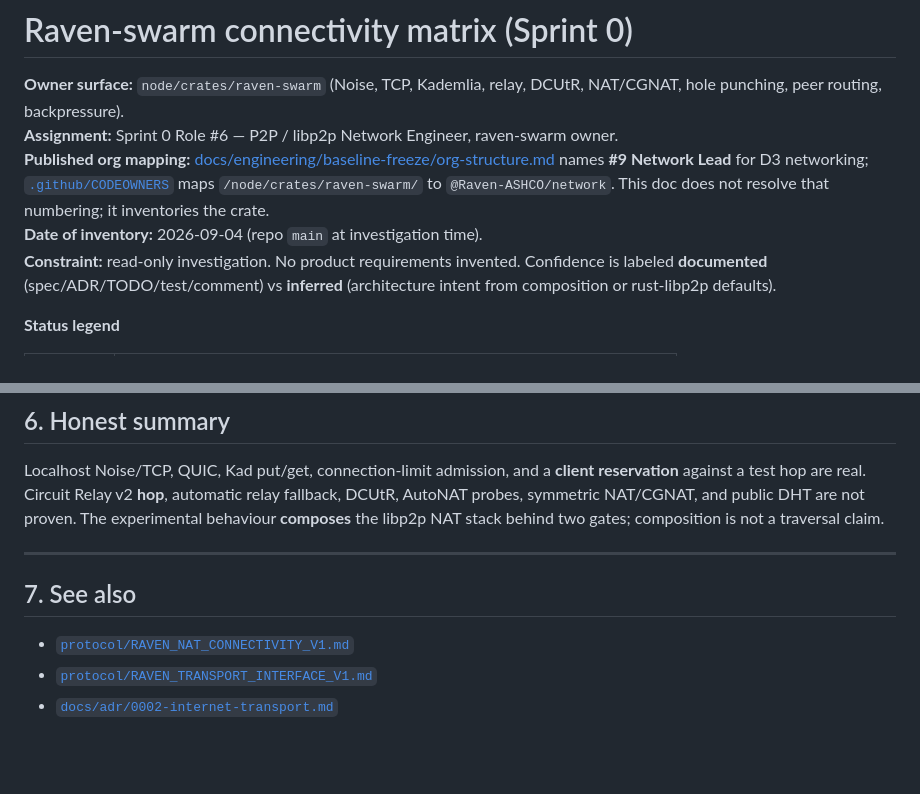
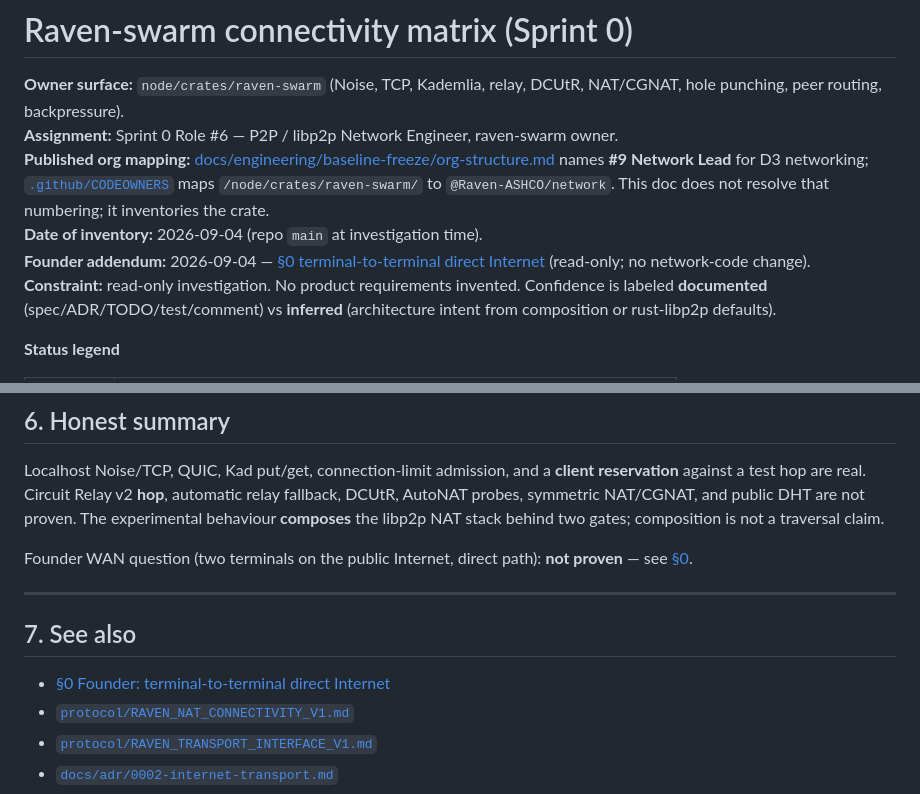
Before and after one commit to Ahmadreza-Arezehgar/RAVEN, a Markdown page: docs/network/raven-swarm-connectivity-matrix.md, 2 parts joined by grey strips. Rendered like a GitHub page; blank space fills up the shorter version.

```diff
--- a/docs/network/raven-swarm-connectivity-matrix.md
+++ b/docs/network/raven-swarm-connectivity-matrix.md
@@ -4,6 +4,7 @@
 **Assignment:** Sprint 0 Role #6 — P2P / libp2p Network Engineer, raven-swarm owner.
 **Published org mapping:** [docs/engineering/baseline-freeze/org-structure.md](../engineering/baseline-freeze/org-structure.md) names **#9 Network Lead** for D3 networking; [`.github/CODEOWNERS`](../../.github/CODEOWNERS) maps `/node/crates/raven-swarm/` to `@Raven-ASHCO/network`. This doc does not resolve that numbering; it inventories the crate.
 **Date of inventory:** 2026-09-04 (repo `main` at investigation time).
+**Founder addendum:** 2026-09-04 — [§0 terminal-to-terminal direct Internet](#0-founder-terminal-to-terminal-direct-internet) (read-only; no network-code change).
 **Constraint:** read-only investigation. No product requirements invented. Confidence is labeled **documented** (spec/ADR/TODO/test/comment) vs **inferred** (architecture intent from composition or rust-libp2p defaults).
 
 **Status legend**
@@ -328,10 +347,13 @@ There are **no** `#[ignore]` / `#[should_panic]` DCUtR or NAT tests in `raven-sw
 
 Localhost Noise/TCP, QUIC, Kad put/get, connection-limit admission, and a **client reservation** against a test hop are real. Circuit Relay v2 **hop**, automatic relay fallback, DCUtR, AutoNAT probes, symmetric NAT/CGNAT, and public DHT are not proven. The experimental behaviour **composes** the libp2p NAT stack behind two gates; composition is not a traversal claim.
 
+Founder WAN question (two terminals on the public Internet, direct path): **not proven** — see [§0](#0-founder-terminal-to-terminal-direct-internet).
+
 ---
 
 ## 7. See also
 
+- [§0 Founder: terminal-to-terminal direct Internet](#0-founder-terminal-to-terminal-direct-internet)
 - [`protocol/RAVEN_NAT_CONNECTIVITY_V1.md`](../../protocol/RAVEN_NAT_CONNECTIVITY_V1.md)
 - [`protocol/RAVEN_TRANSPORT_INTERFACE_V1.md`](../../protocol/RAVEN_TRANSPORT_INTERFACE_V1.md)
 - [`docs/adr/0002-internet-transport.md`](../adr/0002-internet-transport.md)
```
Also changed, not shown: other parts of docs/network/raven-swarm-connectivity-matrix.md (+18 -0 lines), 1 other file.
